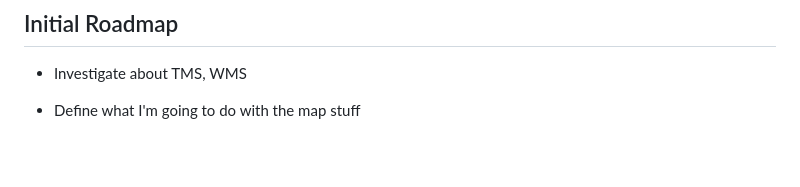
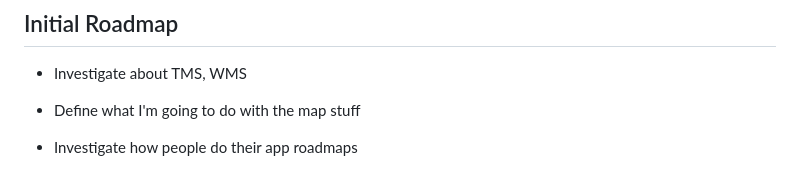
Before and after one commit to Vestigialmars5/TMS-Project, a Markdown page: PROCESS_DOCUMENTATION.md, the part around the change. GitHub-like rendering; blank space fills up the shorter version.

Commit message:
Update PROCESS_DOCUMENTATION

```diff
--- a/PROCESS_DOCUMENTATION.md
+++ b/PROCESS_DOCUMENTATION.md
@@ -118,3 +118,5 @@ So the main ideas and functioning of this app are:
 - Investigate about TMS, WMS
 
 - Define what I'm going to do with the map stuff
+
+- Investigate how people do their app roadmaps
```
